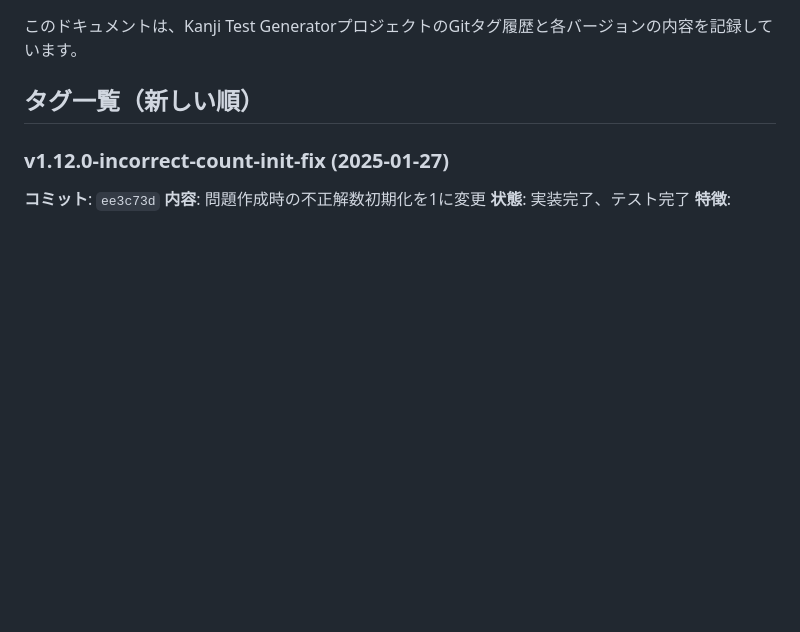
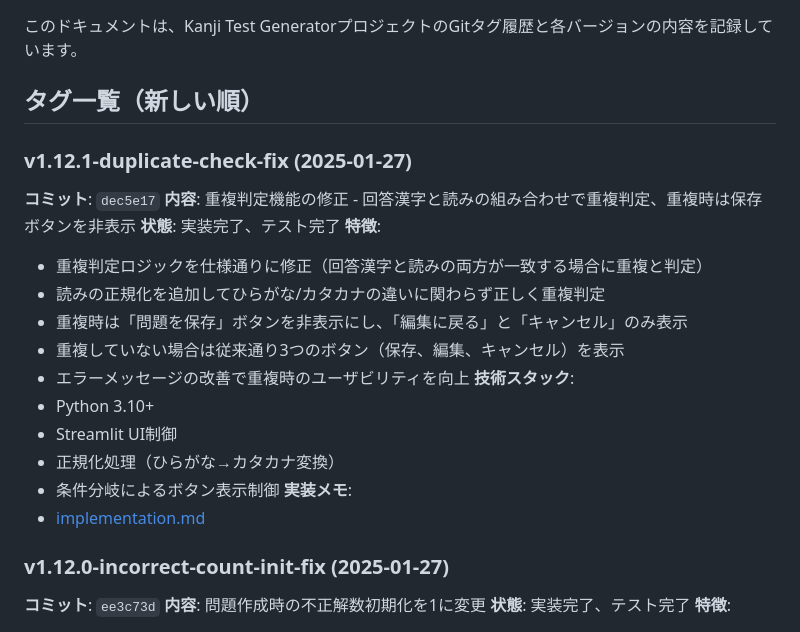
Before and after one commit to jeanbiego/kanji_test_generator, a Markdown page: docs/tag_history.md, the part around the change. Drawn GitHub-style; blank space fills up the shorter version.

```diff
--- a/docs/tag_history.md
+++ b/docs/tag_history.md
@@ -4,6 +4,24 @@
 このドキュメントは、Kanji Test GeneratorプロジェクトのGitタグ履歴と各バージョンの内容を記録しています。
 
 ## タグ一覧（新しい順）
+
+### v1.12.1-duplicate-check-fix (2025-01-27)
+**コミット**: `dec5e17`
+**内容**: 重複判定機能の修正 - 回答漢字と読みの組み合わせで重複判定、重複時は保存ボタンを非表示
+**状態**: 実装完了、テスト完了
+**特徴**:
+- 重複判定ロジックを仕様通りに修正（回答漢字と読みの両方が一致する場合に重複と判定）
+- 読みの正規化を追加してひらがな/カタカナの違いに関わらず正しく重複判定
+- 重複時は「問題を保存」ボタンを非表示にし、「編集に戻る」と「キャンセル」のみ表示
+- 重複していない場合は従来通り3つのボタン（保存、編集、キャンセル）を表示
+- エラーメッセージの改善で重複時のユーザビリティを向上
+**技術スタック**:
+- Python 3.10+
+- Streamlit UI制御
+- 正規化処理（ひらがな→カタカナ変換）
+- 条件分岐によるボタン表示制御
+**実装メモ**:
+- [implementation.md](docs/implementation.md)
 
 ### v1.12.0-incorrect-count-init-fix (2025-01-27)
 **コミット**: `ee3c73d`
```
Also changed, not shown: docs/implementation.md (+60 -1 lines).
